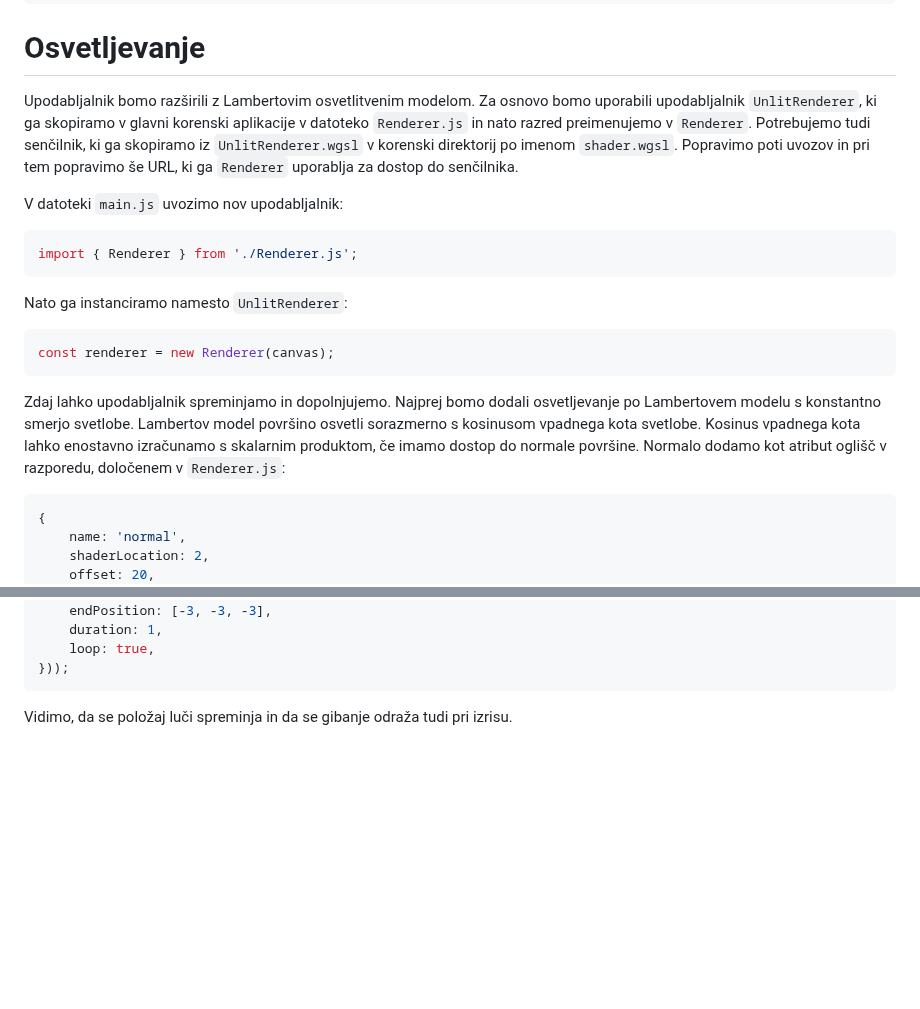
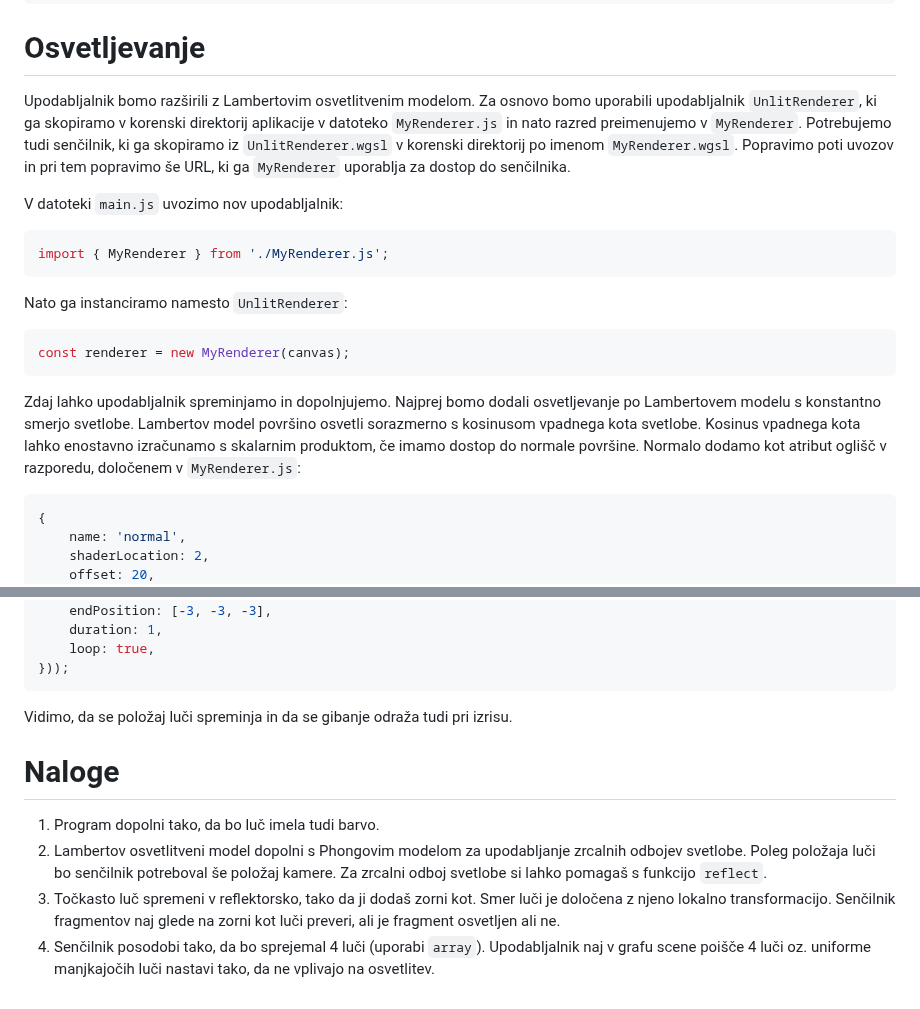
Before and after one commit to UL-FRI-LGM/vaje-rgti, a Markdown page: vaja5/ucilnica/vsebina.md, 2 parts joined by grey strips. GitHub-like rendering; blank space fills up the shorter version.

Commit message:
Add tasks for vaja5

````diff
--- a/vaja5/ucilnica/vsebina.md
+++ b/vaja5/ucilnica/vsebina.md
@@ -161,22 +161,22 @@ function update(time, dt) {
 # Osvetljevanje
 
 Upodabljalnik bomo razširili z Lambertovim osvetlitvenim modelom. Za osnovo bomo
-uporabili upodabljalnik `UnlitRenderer`, ki ga skopiramo v glavni korenski
-aplikacije v datoteko `Renderer.js` in nato razred preimenujemo v `Renderer`.
+uporabili upodabljalnik `UnlitRenderer`, ki ga skopiramo v korenski direktorij
+aplikacije v datoteko `MyRenderer.js` in nato razred preimenujemo v `MyRenderer`.
 Potrebujemo tudi senčilnik, ki ga skopiramo iz `UnlitRenderer.wgsl`
-v korenski direktorij po imenom `shader.wgsl`. Popravimo poti uvozov in pri tem
-popravimo še URL, ki ga `Renderer` uporablja za dostop do senčilnika.
+v korenski direktorij po imenom `MyRenderer.wgsl`. Popravimo poti uvozov in pri
+tem popravimo še URL, ki ga `MyRenderer` uporablja za dostop do senčilnika.
 
 V datoteki `main.js` uvozimo nov upodabljalnik:
 
 ```js
-import { Renderer } from './Renderer.js';
+import { MyRenderer } from './MyRenderer.js';
 ```
 
 Nato ga instanciramo namesto `UnlitRenderer`:
 
 ```js
-const renderer = new Renderer(canvas);
+const renderer = new MyRenderer(canvas);
 ```
 
 Zdaj lahko upodabljalnik spreminjamo in dopolnjujemo. Najprej bomo dodali
@@ -184,7 +184,7 @@ osvetljevanje po Lambertovem modelu s konstantno smerjo svetlobe. Lambertov
 model površino osvetli sorazmerno s kosinusom vpadnega kota svetlobe. Kosinus
 vpadnega kota lahko enostavno izračunamo s skalarnim produktom, če imamo dostop
 do normale površine. Normalo dodamo kot atribut oglišč v razporedu, določenem
-v `Renderer.js`:
+v `MyRenderer.js`:
 
 ```js
 {
@@ -459,3 +459,16 @@ light.addComponent(new LinearAnimator(light, {
 ```
 
 Vidimo, da se položaj luči spreminja in da se gibanje odraža tudi pri izrisu.
+
+# Naloge
+
+1. Program dopolni tako, da bo luč imela tudi barvo.
+2. Lambertov osvetlitveni model dopolni s Phongovim modelom za upodabljanje
+zrcalnih odbojev svetlobe. Poleg položaja luči bo senčilnik potreboval še
+položaj kamere. Za zrcalni odboj svetlobe si lahko pomagaš s funkcijo `reflect`.
+3. Točkasto luč spremeni v reflektorsko, tako da ji dodaš zorni kot. Smer luči
+je določena z njeno lokalno transformacijo. Senčilnik fragmentov naj glede na
+zorni kot luči preveri, ali je fragment osvetljen ali ne.
+4. Senčilnik posodobi tako, da bo sprejemal 4 luči (uporabi `array`).
+Upodabljalnik naj v grafu scene poišče 4 luči oz. uniforme manjkajočih luči
+nastavi tako, da ne vplivajo na osvetlitev.
````
